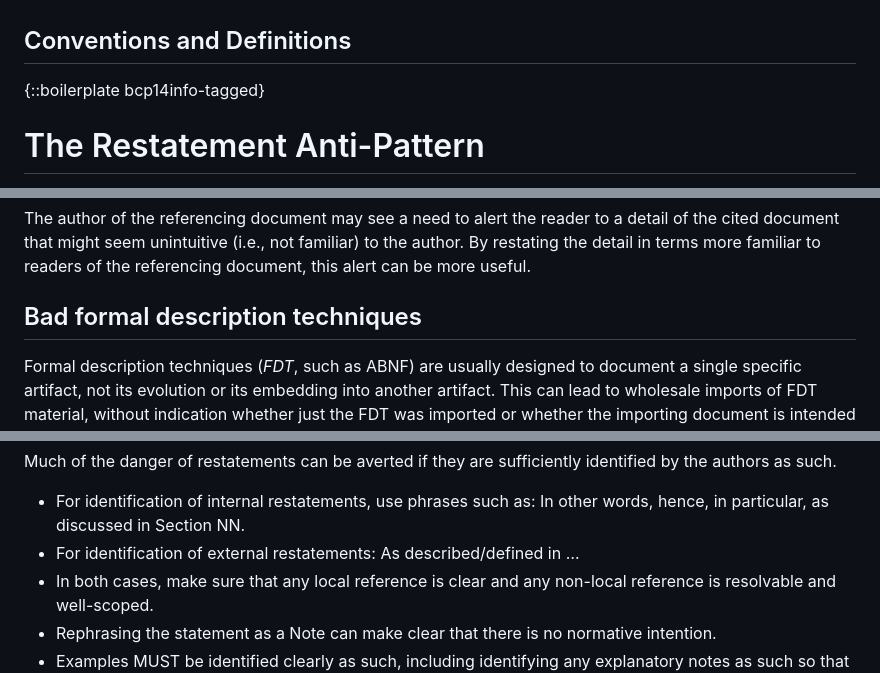
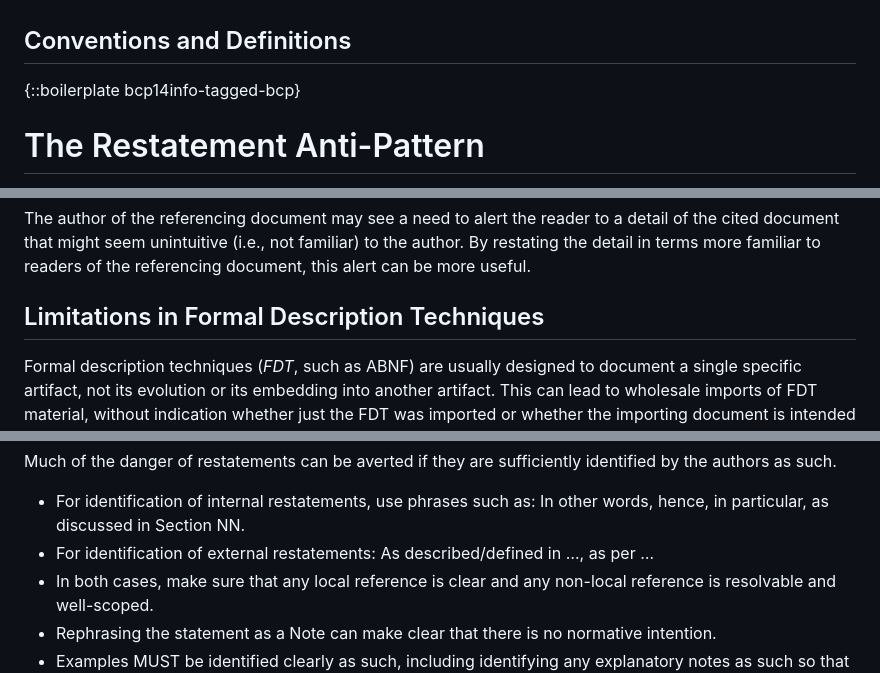
Before and after one commit to cabo/restatement, a Markdown page: draft-bormann-restatement.md, 3 parts joined by grey strips. GitHub-like rendering.

```diff
--- a/draft-bormann-restatement.md
+++ b/draft-bormann-restatement.md
@@ -135,7 +136,7 @@ informative:
 
 ## Conventions and Definitions
 
-{::boilerplate bcp14info-tagged}
+{::boilerplate bcp14info-tagged-bcp}
 
 # The Restatement Anti-Pattern
 
@@ -225,7 +226,7 @@ reader to a detail of the cited document that might seem unintuitive
 more familiar to readers of the referencing document, this alert can
 be more useful.
 
-## Bad formal description techniques
+## Limitations in Formal Description Techniques
 
 Formal description techniques (_FDT_, such as ABNF) are usually designed to
 document a single specific artifact, not its evolution or its
@@ -319,7 +320,8 @@ sufficiently identified by the authors as such.
 
 - For identification of internal restatements, use phrases such as:
   In other words, hence, in particular, as discussed in Section NN.
-- For identification of external restatements: As described/defined in …
+- For identification of external restatements: As described/defined in
+  …, as per …
 - In both cases, make sure that any local reference is clear and any
   non-local reference is resolvable and well-scoped.
 - Rephrasing the statement as a Note can make clear that there is no
```
Also changed, not shown: other parts of draft-bormann-restatement.md (+4 -3 lines).
